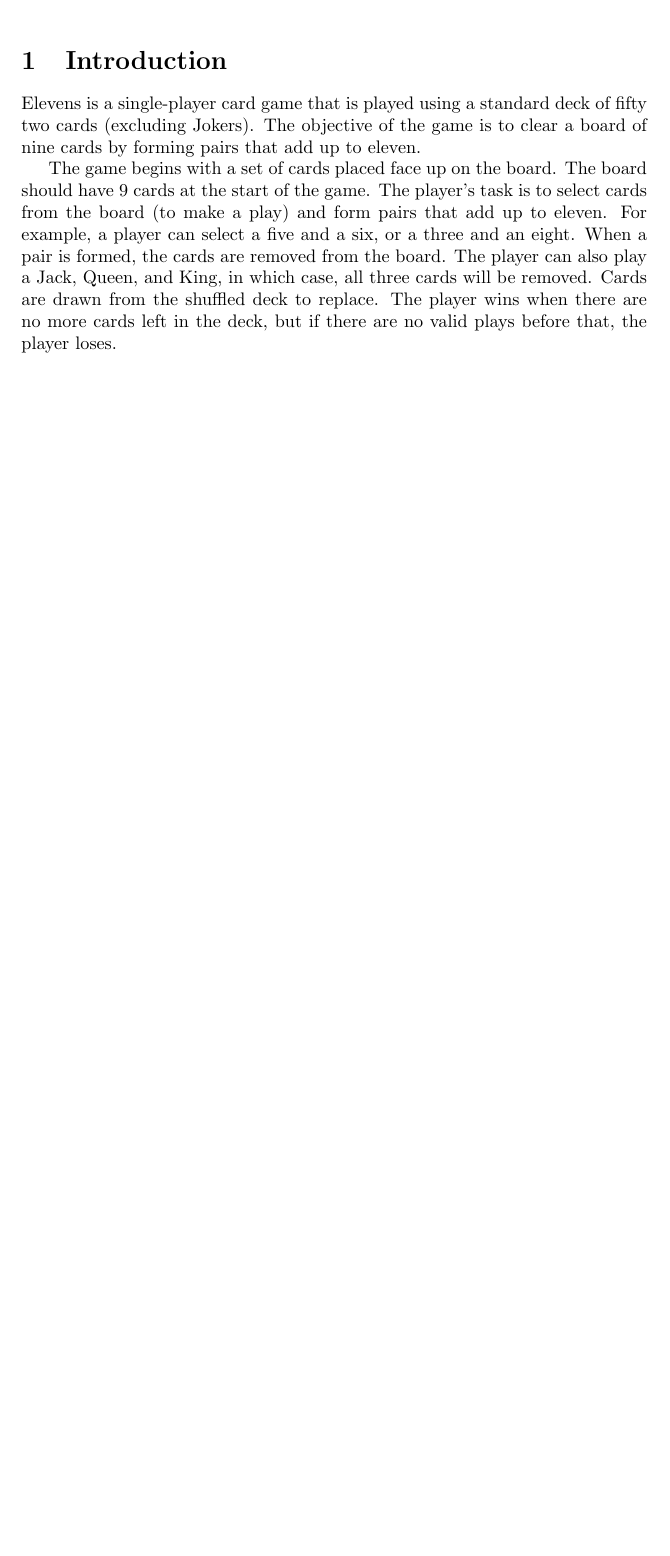
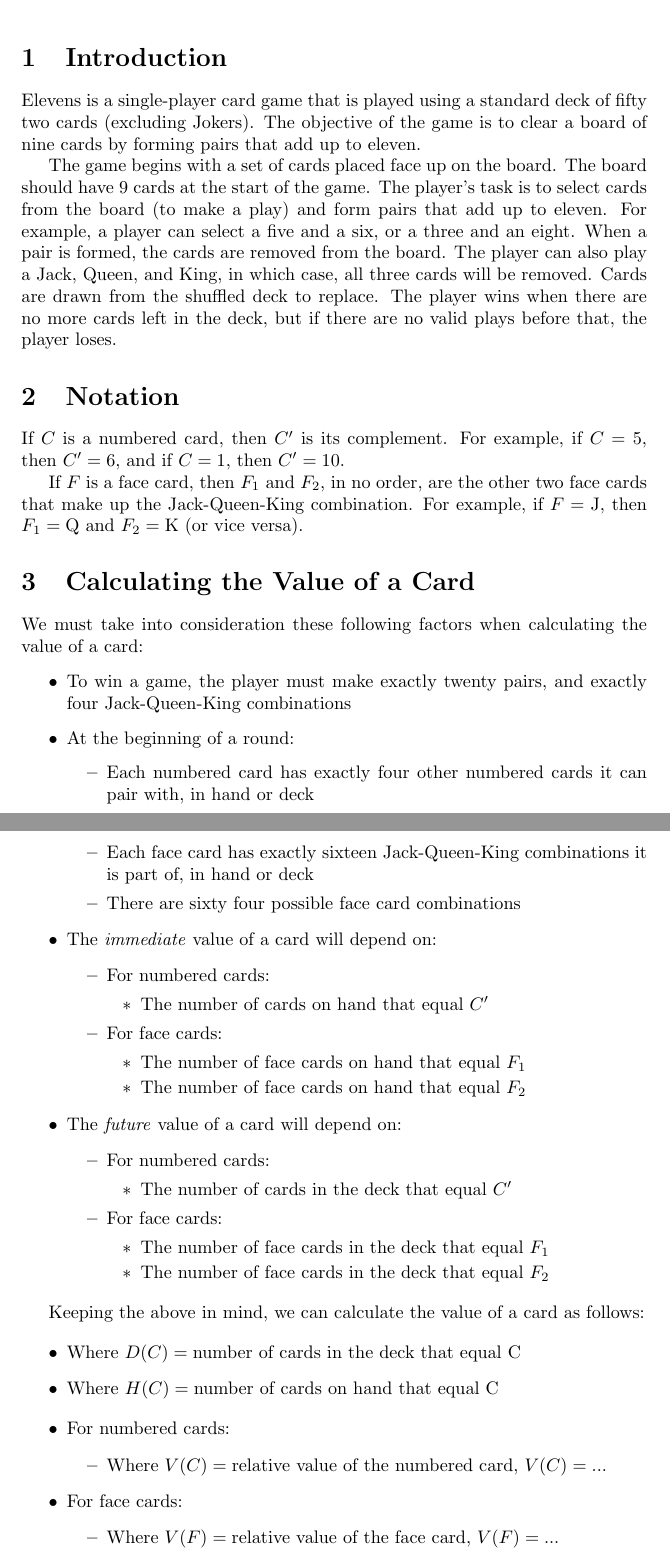
Before and after one commit to shreyasm-dev/elevens, a LaTeX document (main.tex): part of the page before the commit and two parts of pages 1 and 2 of 2 after it, the two joined at a grey line, cut so that both start at the same text, the shorter picture padded with empty space. Compiled offline with pdfLaTeX.

Commit message:
Write a bit more

```diff
--- a/main.tex
+++ b/main.tex
@@ -15,4 +33,48 @@ Elevens is a single-player card game that is played using a standard deck of fif
 
 The game begins with a set of cards placed face up on the board. The board should have 9 cards at the start of the game. The player's task is to select cards from the board (to make a play) and form pairs that add up to eleven. For example, a player can select a five and a six, or a three and an eight. When a pair is formed, the cards are removed from the board. The player can also play a Jack, Queen, and King, in which case, all three cards will be removed. Cards are drawn from the shuffled deck to replace. The player wins when there are no more cards left in the deck, but if there are no valid plays before that, the player loses.
 
+\section{Notation}
+
+If $C$ is a numbered card, then $C'$ is its complement. For example, if $C = 5$, then $C' = 6$, and if $C = 1$, then $C' = 10$.
+
+If $F$ is a face card, then $F_1$ and $F_2$, in no order, are the other two face cards that make up the Jack-Queen-King combination. For example, if $F = \text{J}$, then $F_1 = \text{Q}$ and $F_2 = \text{K}$ (or vice versa).
+
+\section{Calculating the Value of a Card}
+
+We must take into consideration these following factors when calculating the value of a card:
+
+\begin{outline}
+  \1 To win a game, the player must make exactly twenty pairs, and exactly four Jack-Queen-King combinations
+  \1 At the beginning of a round:
+    \2 Each numbered card has exactly four other numbered cards it can pair with, in hand or deck
+    \2 Each face card has exactly sixteen Jack-Queen-King combinations it is part of, in hand or deck
+    \2 There are sixty four possible face card combinations
+  \1 The \emph{immediate} value of a card will depend on:
+    \2 For numbered cards:
+      \3 The number of cards on hand that equal $C'$
+    \2 For face cards:
+      \3 The number of face cards on hand that equal $F_1$
+      \3 The number of face cards on hand that equal $F_2$
+  \1 The \emph{future} value of a card will depend on:
+    \2 For numbered cards:
+      \3 The number of cards in the deck that equal $C'$
+    \2 For face cards:
+      \3 The number of face cards in the deck that equal $F_1$
+      \3 The number of face cards in the deck that equal $F_2$
+\end{outline}
+
+Keeping the above in mind, we can calculate the value of a card as follows:
+
+\begin{outline}
+  \1 Where $D(C) = \text{number of cards in the deck that equal C}$
+  \1 Where $H(C) = \text{number of cards on hand that equal C}$
+\end{outline}
+
+\begin{outline}
+  \1 For numbered cards:
+    \2 Where $V(C) = \text{relative value of the numbered card}$, $V(C) = ...$
+  \1 For face cards:
+    \2 Where $V(F) = \text{relative value of the face card}$, $V(F) = ...$
+\end{outline}
+
 \end{document}
```
Also changed, not shown: main.tex (18 more changed lines), 1 other file.
